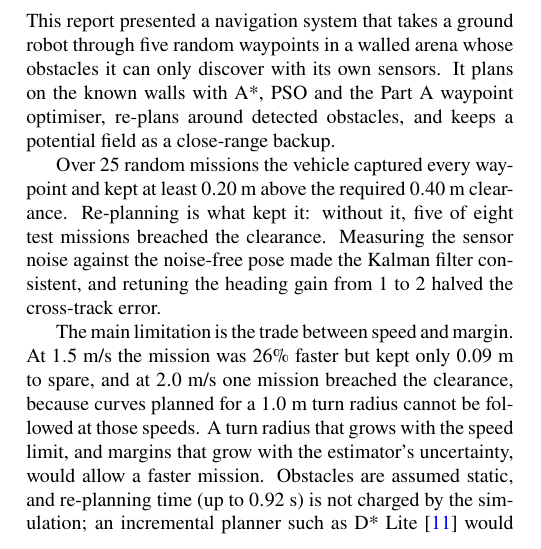
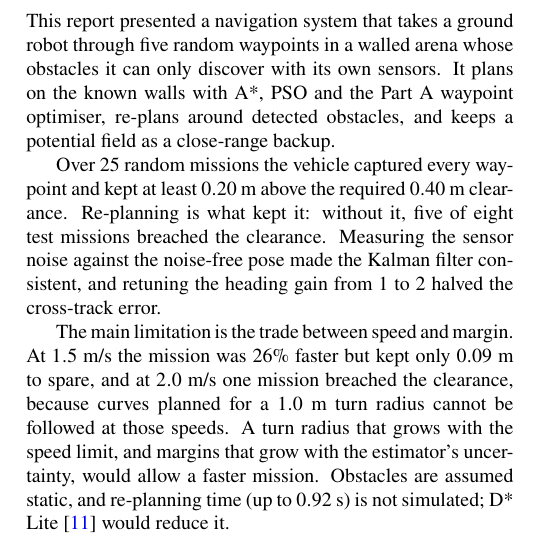
Before and after one commit to chabodmasere/EGH446-MATLAB-B, a LaTeX document (report/main.tex, which reads report/6_Conclusion.tex): part of one column of page 7 of 8, cut so that both start at the same text. Compiled offline with pdfLaTeX.

Commit message:
Conclusion: shorter final sentence

```diff
--- a/report/6_Conclusion.tex
+++ b/report/6_Conclusion.tex
@@ -24,5 +24,4 @@ curves planned for a $1.0$~m turn radius cannot be followed at those
 speeds. A turn radius that grows with the speed limit, and margins that
 grow with the estimator's uncertainty, would allow a faster mission.
 Obstacles are assumed static, and re-planning time (up to $0.92$~s)
-is not charged by the simulation; an incremental planner such as
-D* Lite \cite{koenig2002} would reduce it.
+is not simulated; D* Lite \cite{koenig2002} would reduce it.
```
